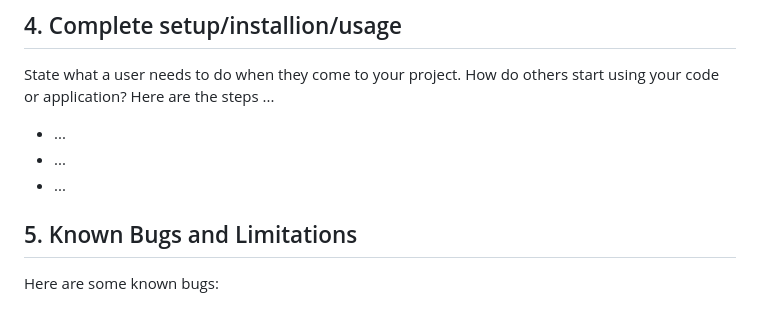
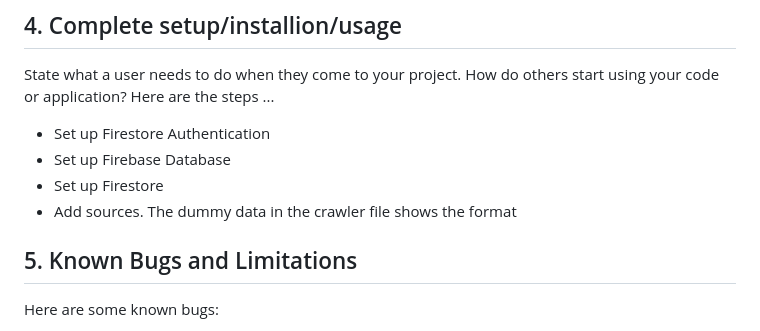
Before and after one commit to kai-st/1800_202430_DTC14, a Markdown page: README.md, the part around the change. GitHub-like rendering.

Commit message:
Add setup steps to README

```diff
--- a/README.md
+++ b/README.md
@@ -27,9 +27,10 @@ List technologies (with version numbers), API's, icons, fonts, images, media or
 State what a user needs to do when they come to your project. How do others start using your code or application?
 Here are the steps ...
 
--   ...
--   ...
--   ...
+-   Set up Firestore Authentication
+-   Set up Firebase Database
+-   Set up Firestore
+-   Add sources. The dummy data in the crawler file shows the format
 
 ## 5. Known Bugs and Limitations
 
```
